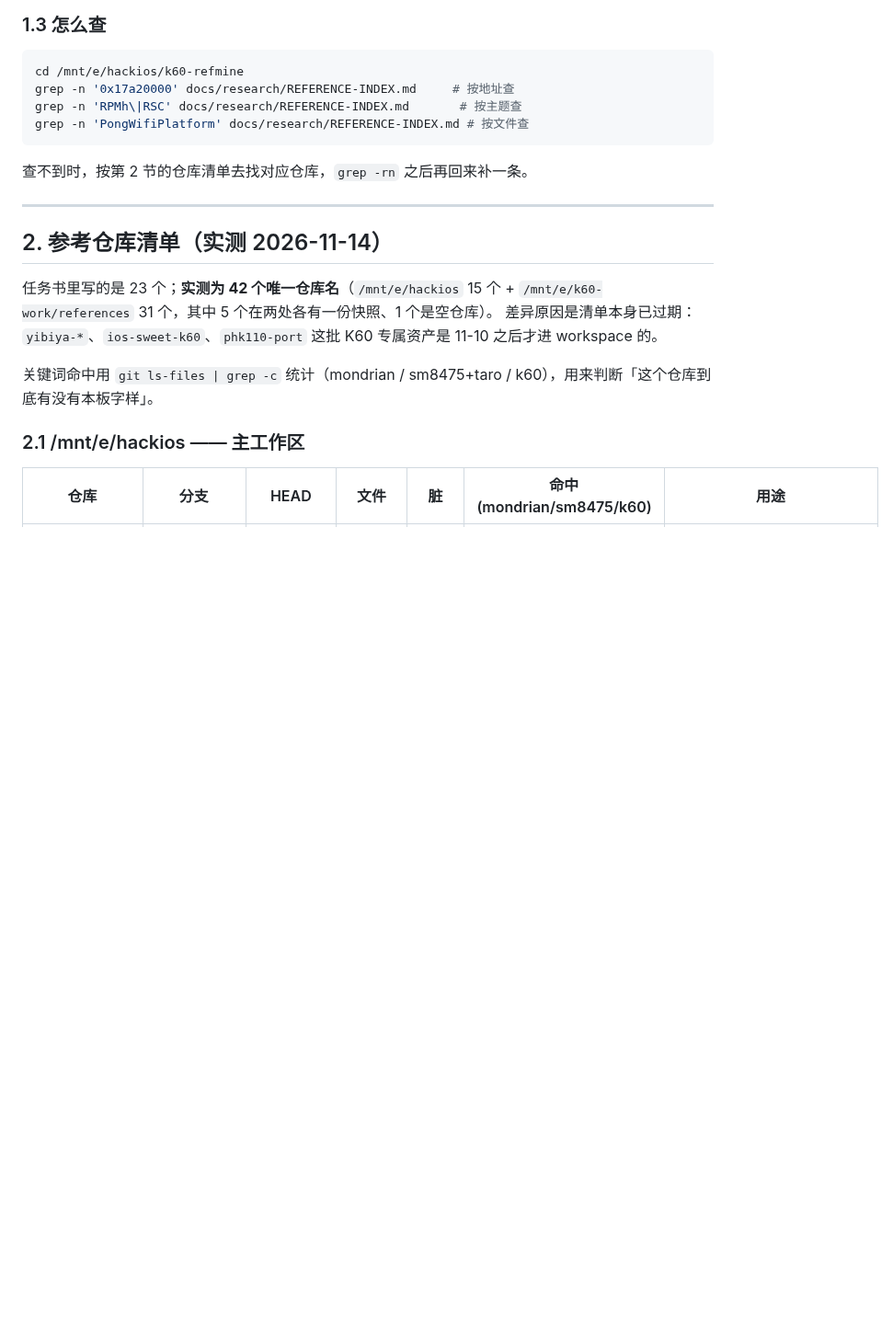
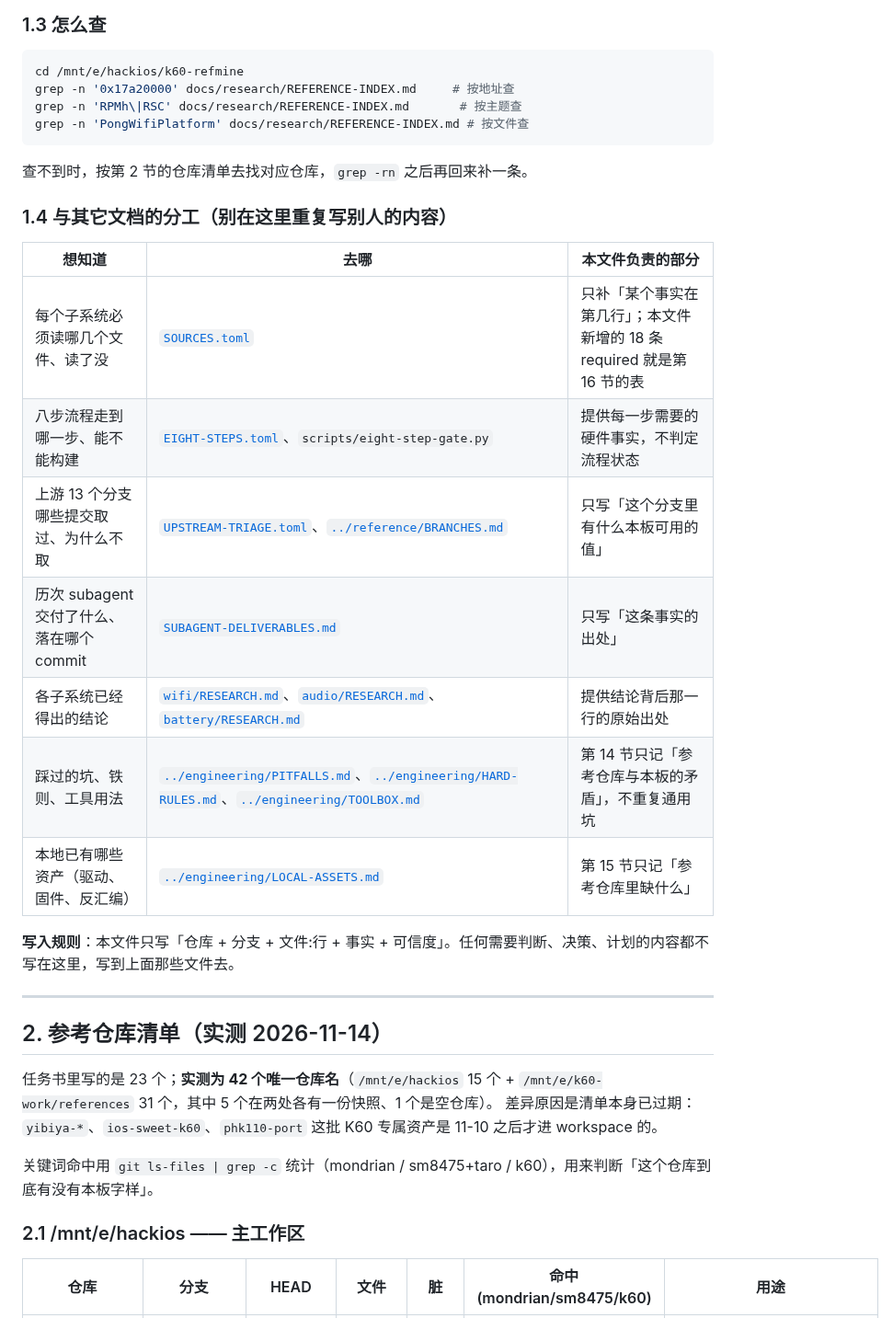
Before and after one commit to Emilelu/UniXNU-mondrian, a Markdown page: docs/research/REFERENCE-INDEX.md, the part around the change. Shown at 92% size. Drawn GitHub-style; blank space fills up the shorter version.

Commit message:
docs(research): say which document owns what, and file the gate patch
The index answers "which file and which line", but readers still had to guess
whether a question belongs here or in SOURCES.toml, EIGHT-STEPS.toml,
UPSTREAM-TRIAGE.toml, the per-subsystem RESEARCH.md files, or the engineering
docs. Section 1.4 makes the split explicit so the same fact is not written in
two places. evidence/README.md gains a row for the gate patch, which is not raw
output and should not be mistaken for one.

````diff
--- a/docs/research/REFERENCE-INDEX.md
+++ b/docs/research/REFERENCE-INDEX.md
@@ -59,6 +59,20 @@ grep -n 'PongWifiPlatform' docs/research/REFERENCE-INDEX.md # 按文件查
 ```
 
 查不到时，按第 2 节的仓库清单去找对应仓库，`grep -rn` 之后再回来补一条。
+
+### 1.4 与其它文档的分工（别在这里重复写别人的内容）
+
+| 想知道 | 去哪 | 本文件负责的部分 |
+|---|---|---|
+| 每个子系统必须读哪几个文件、读了没 | [`SOURCES.toml`](SOURCES.toml) | 只补「某个事实在第几行」；本文件新增的 18 条 required 就是第 16 节的表 |
+| 八步流程走到哪一步、能不能构建 | [`EIGHT-STEPS.toml`](EIGHT-STEPS.toml)、`scripts/eight-step-gate.py` | 提供每一步需要的硬件事实，不判定流程状态 |
+| 上游 13 个分支哪些提交取过、为什么不取 | [`UPSTREAM-TRIAGE.toml`](UPSTREAM-TRIAGE.toml)、[`../reference/BRANCHES.md`](../reference/BRANCHES.md) | 只写「这个分支里有什么本板可用的值」 |
+| 历次 subagent 交付了什么、落在哪个 commit | [`SUBAGENT-DELIVERABLES.md`](SUBAGENT-DELIVERABLES.md) | 只写「这条事实的出处」 |
+| 各子系统已经得出的结论 | [`wifi/RESEARCH.md`](wifi/RESEARCH.md)、[`audio/RESEARCH.md`](audio/RESEARCH.md)、[`battery/RESEARCH.md`](battery/RESEARCH.md) | 提供结论背后那一行的原始出处 |
+| 踩过的坑、铁则、工具用法 | [`../engineering/PITFALLS.md`](../engineering/PITFALLS.md)、[`../engineering/HARD-RULES.md`](../engineering/HARD-RULES.md)、[`../engineering/TOOLBOX.md`](../engineering/TOOLBOX.md) | 第 14 节只记「参考仓库与本板的矛盾」，不重复通用坑 |
+| 本地已有哪些资产（驱动、固件、反汇编） | [`../engineering/LOCAL-ASSETS.md`](../engineering/LOCAL-ASSETS.md) | 第 15 节只记「参考仓库里缺什么」 |
+
+**写入规则**：本文件只写「仓库 + 分支 + 文件:行 + 事实 + 可信度」。任何需要判断、决策、计划的内容都不写在这里，写到上面那些文件去。
 
 ---
 
````
Also changed, not shown: 1 other file.
